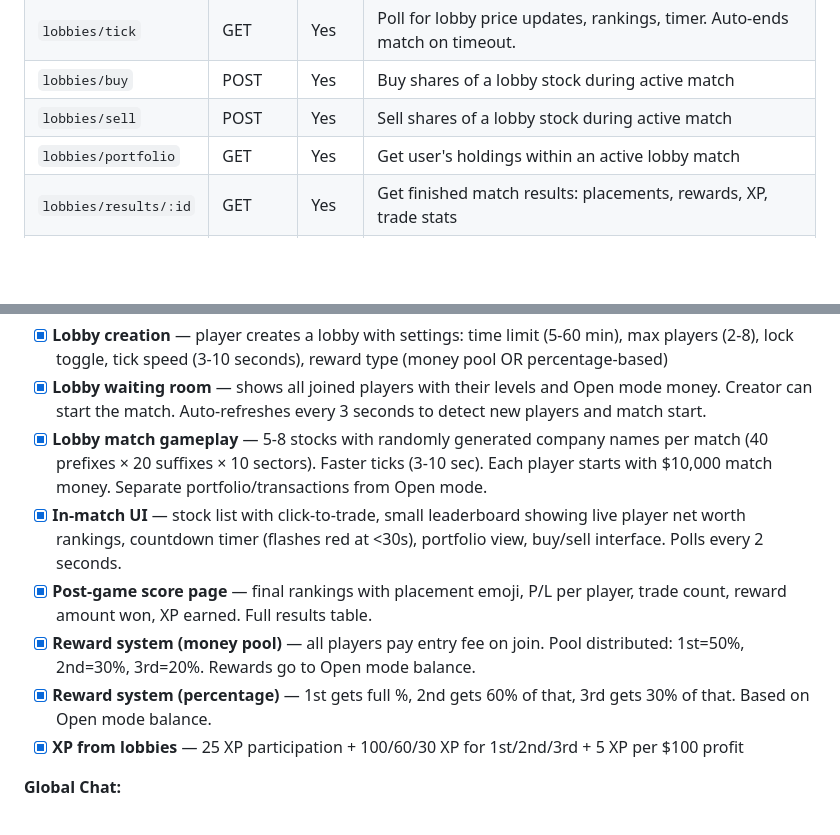
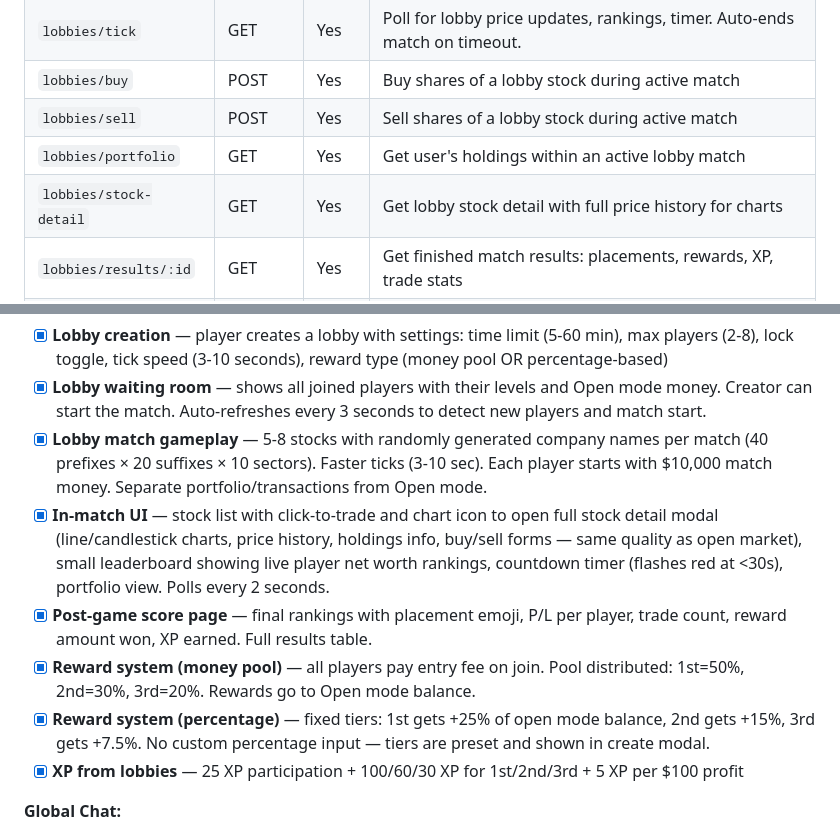
Before and after one commit to SillyBilly627/BullRun, a Markdown page: DEVELOPMENT.md, 2 parts joined by grey strips. Drawn GitHub-style; blank space fills up the shorter version.

Commit message:
Update DEVELOPMENT.md: lobby stock charts and fixed reward tiers

```diff
--- a/DEVELOPMENT.md
+++ b/DEVELOPMENT.md
@@ -113,6 +113,7 @@ Phase 1 has been tested and confirmed working locally:
 | `lobbies/buy` | POST | Yes | Buy shares of a lobby stock during active match |
 | `lobbies/sell` | POST | Yes | Sell shares of a lobby stock during active match |
 | `lobbies/portfolio` | GET | Yes | Get user's holdings within an active lobby match |
+| `lobbies/stock-detail` | GET | Yes | Get lobby stock detail with full price history for charts |
 | `lobbies/results/:id` | GET | Yes | Get finished match results: placements, rewards, XP, trade stats |
 | `chat/messages` | GET | Yes | Get recent chat messages (supports `?since=` for incremental polling) |
 | `chat/send` | POST | Yes | Send a chat message (200 char max, sanitized, checks chat_banned) |
@@ -171,10 +172,10 @@ Users, stocks (35 seeded), portfolios, transactions, stock_history, lobbies, lob
 - [x] **Lobby creation** — player creates a lobby with settings: time limit (5-60 min), max players (2-8), lock toggle, tick speed (3-10 seconds), reward type (money pool OR percentage-based)
 - [x] **Lobby waiting room** — shows all joined players with their levels and Open mode money. Creator can start the match. Auto-refreshes every 3 seconds to detect new players and match start.
 - [x] **Lobby match gameplay** — 5-8 stocks with randomly generated company names per match (40 prefixes × 20 suffixes × 10 sectors). Faster ticks (3-10 sec). Each player starts with $10,000 match money. Separate portfolio/transactions from Open mode.
-- [x] **In-match UI** — stock list with click-to-trade, small leaderboard showing live player net worth rankings, countdown timer (flashes red at <30s), portfolio view, buy/sell interface. Polls every 2 seconds.
+- [x] **In-match UI** — stock list with click-to-trade and chart icon to open full stock detail modal (line/candlestick charts, price history, holdings info, buy/sell forms — same quality as open market), small leaderboard showing live player net worth rankings, countdown timer (flashes red at <30s), portfolio view. Polls every 2 seconds.
 - [x] **Post-game score page** — final rankings with placement emoji, P/L per player, trade count, reward amount won, XP earned. Full results table.
 - [x] **Reward system (money pool)** — all players pay entry fee on join. Pool distributed: 1st=50%, 2nd=30%, 3rd=20%. Rewards go to Open mode balance.
-- [x] **Reward system (percentage)** — 1st gets full %, 2nd gets 60% of that, 3rd gets 30% of that. Based on Open mode balance.
+- [x] **Reward system (percentage)** — fixed tiers: 1st gets +25% of open mode balance, 2nd gets +15%, 3rd gets +7.5%. No custom percentage input — tiers are preset and shown in create modal.
 - [x] **XP from lobbies** — 25 XP participation + 100/60/30 XP for 1st/2nd/3rd + 5 XP per $100 profit
 
 **Global Chat:**
```
